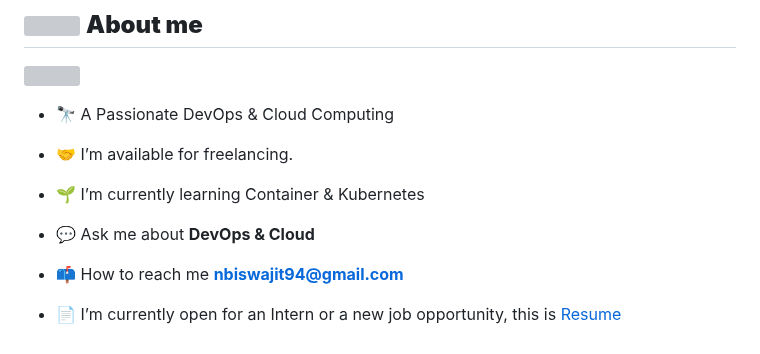
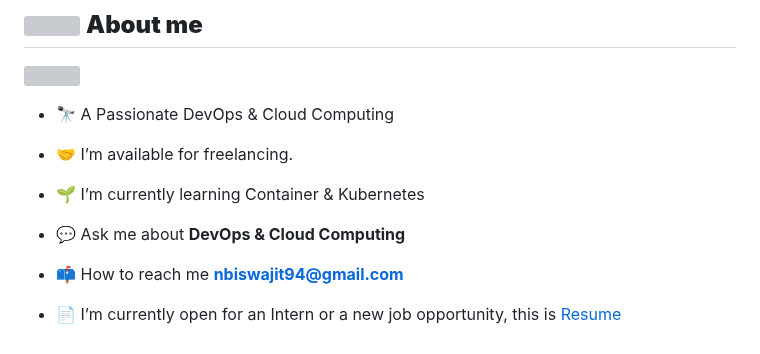
Before and after one commit to bjnandi/bjnandi, a Markdown page: README.md, the part around the change. Rendered like a GitHub page; grey boxes are pictures that could not be loaded.

```diff
--- a/README.md
+++ b/README.md
@@ -20,7 +20,7 @@ Biswajit Nandi</a></h1>
 
 - 🌱 I’m currently learning Container & Kubernetes
 
-- 💬 Ask me about **DevOps & Cloud**
+- 💬 Ask me about **DevOps & Cloud Computing**
 
 - 📫 How to reach me **nbiswajit94@gmail.com**
 
```
